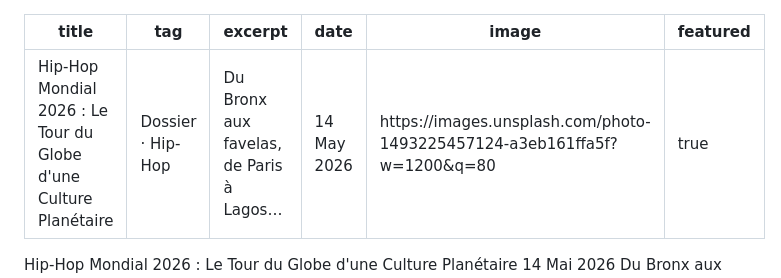
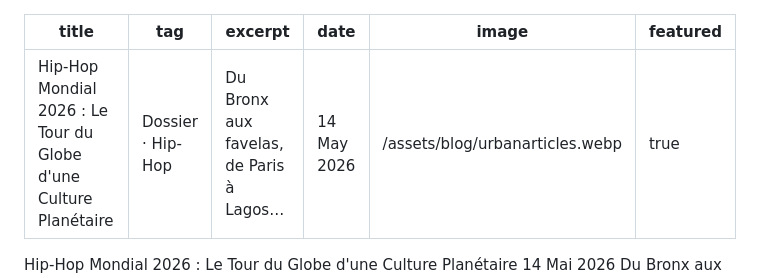
Before and after one commit to universalstations/universalstations, a Markdown page: _articles/2026-05-13-hip-hop-mondial-2026-le-tour-du-globe-dune-culture-planétaire.md, the part around the change. Drawn GitHub-style.

Commit message:
Update Articles “2026-05-13-hip-hop-mondial-2026-le-tour-du-globe-dune-culture-planétaire”

```diff
--- a/_articles/2026-05-13-hip-hop-mondial-2026-le-tour-du-globe-dune-culture-planétaire.md
+++ b/_articles/2026-05-13-hip-hop-mondial-2026-le-tour-du-globe-dune-culture-planétaire.md
@@ -3,7 +3,7 @@ title: " Hip-Hop Mondial 2026 : Le Tour du Globe d'une Culture Planétaire"
 tag: Dossier · Hip-Hop
 excerpt: Du Bronx aux favelas, de Paris à Lagos…
 date: 14 May 2026
-image: https://images.unsplash.com/photo-1493225457124-a3eb161ffa5f?w=1200&q=80
+image: /assets/blog/urbanarticles.webp
 featured: true
 ---
 Hip-Hop Mondial 2026 : Le Tour du Globe d'une Culture Planétaire
```
